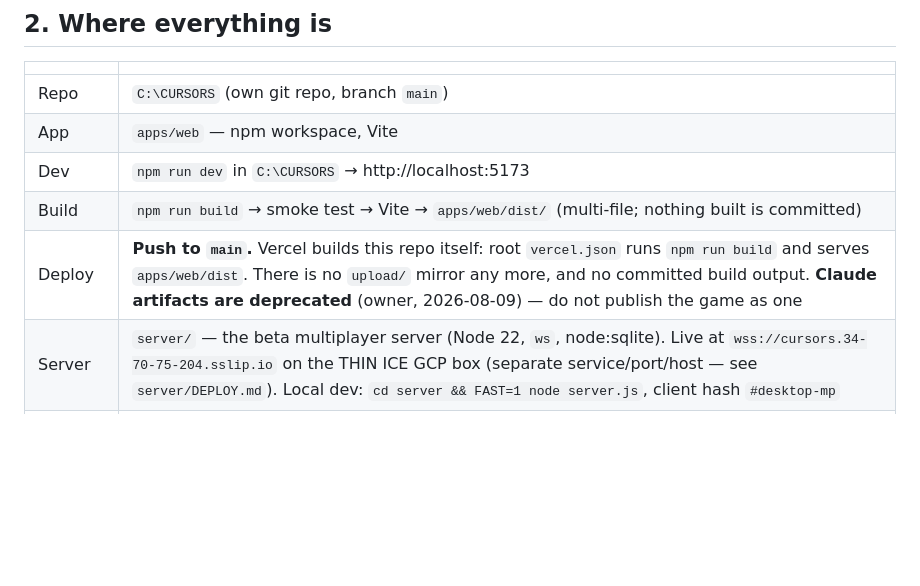
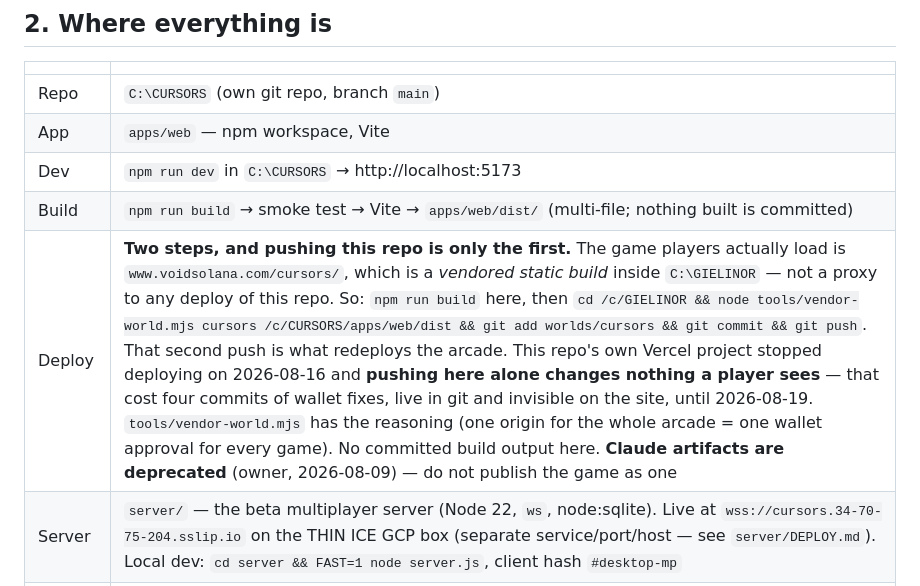
Before and after one commit to Cataphract31/cursors, a Markdown page: docs/HANDOFF.md, the part around the change. Rendered like a GitHub page; blank space fills up the shorter version.

Commit message:
The deploy row said one push, and it has needed two since 2026-08-16
Pushing this repo changes nothing a player sees. www.voidsolana.com/cursors/ --
which is where the game actually is -- serves a vendored static build committed
inside C:\GIELINOR\worlds\cursors, not a proxy to any deploy of this repo. The
arcade is one Vercel project on one domain, deliberately, so that one wallet
approval covers every game; tools/vendor-world.mjs carries that argument and
says plainly that a world's deploy stopped being automatic on its own push.

The table here still described the old flow, and this repo's own Vercel project
last built on 2026-08-16, so the row was wrong in both halves: the deploy it
promised has not run in three days, and the deploy that matters was never
mentioned. Four commits of wallet fixes were pushed, believed live, and were not
-- the owner went on loading the previous bundle and reasonably concluded
nothing had been committed at all.

The row now carries the whole ritual, including the second push. vendored.json
in the arcade stamps the source commit, so "which build is live" has an answer
that does not require trusting a doc.

Co-Authored-By: Claude Opus 5 (1M context) <noreply@anthropic.com>

```diff
--- a/docs/HANDOFF.md
+++ b/docs/HANDOFF.md
@@ -30,7 +30,7 @@ Second game alongside **THIN ICE** (`c:\ZINC`), the owner's other Solana casino
 | App | `apps/web` — npm workspace, Vite |
 | Dev | `npm run dev` in `C:\CURSORS` → http://localhost:5173 |
 | Build | `npm run build` → smoke test → Vite → `apps/web/dist/` (multi-file; nothing built is committed) |
-| Deploy | **Push to `main`.** Vercel builds this repo itself: root `vercel.json` runs `npm run build` and serves `apps/web/dist`. There is no `upload/` mirror any more, and no committed build output. **Claude artifacts are deprecated** (owner, 2026-08-09) — do not publish the game as one |
+| Deploy | **Two steps, and pushing this repo is only the first.** The game players actually load is `www.voidsolana.com/cursors/`, which is a *vendored static build* inside `C:\GIELINOR` — not a proxy to any deploy of this repo. So: `npm run build` here, then `cd /c/GIELINOR && node tools/vendor-world.mjs cursors /c/CURSORS/apps/web/dist && git add worlds/cursors && git commit && git push`. That second push is what redeploys the arcade. This repo's own Vercel project stopped deploying on 2026-08-16 and **pushing here alone changes nothing a player sees** — that cost four commits of wallet fixes, live in git and invisible on the site, until 2026-08-19. `tools/vendor-world.mjs` has the reasoning (one origin for the whole arcade = one wallet approval for every game). No committed build output here. **Claude artifacts are deprecated** (owner, 2026-08-09) — do not publish the game as one |
 | Server | `server/` — the beta multiplayer server (Node 22, `ws`, node:sqlite). Live at `wss://cursors.34-70-75-204.sslip.io` on the THIN ICE GCP box (separate service/port/host — see `server/DEPLOY.md`). Local dev: `cd server && FAST=1 node server.js`, client hash `#desktop-mp` |
 | Sibling repo | `c:\ZINC` = THIN ICE. **Copy from it, never edit it.** |
 
```
